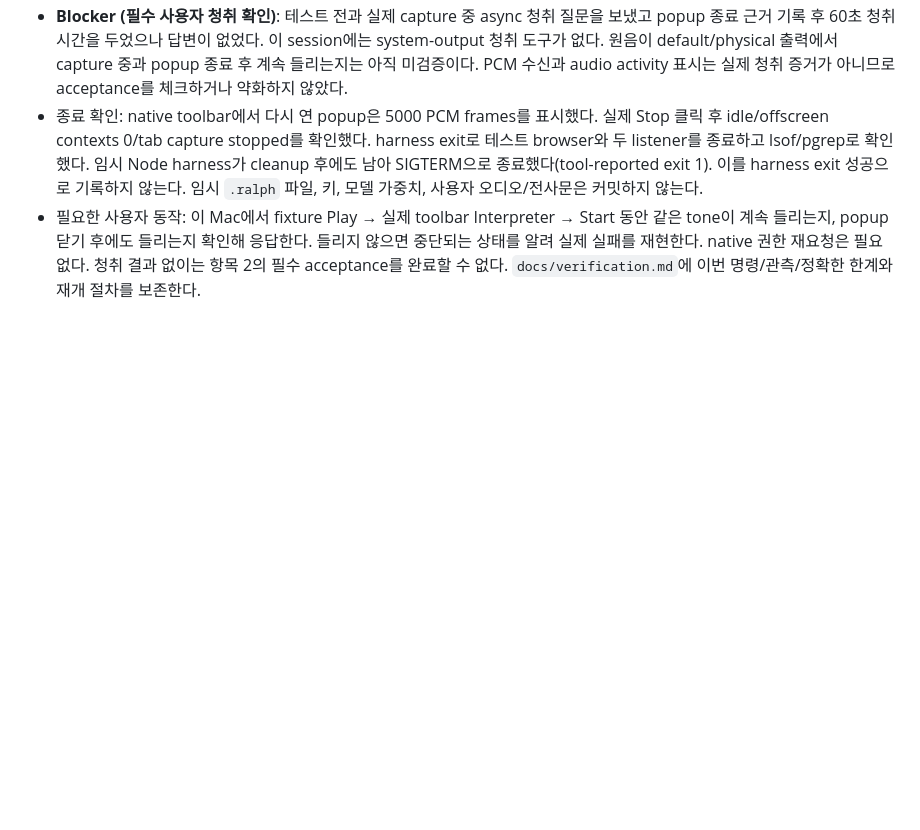
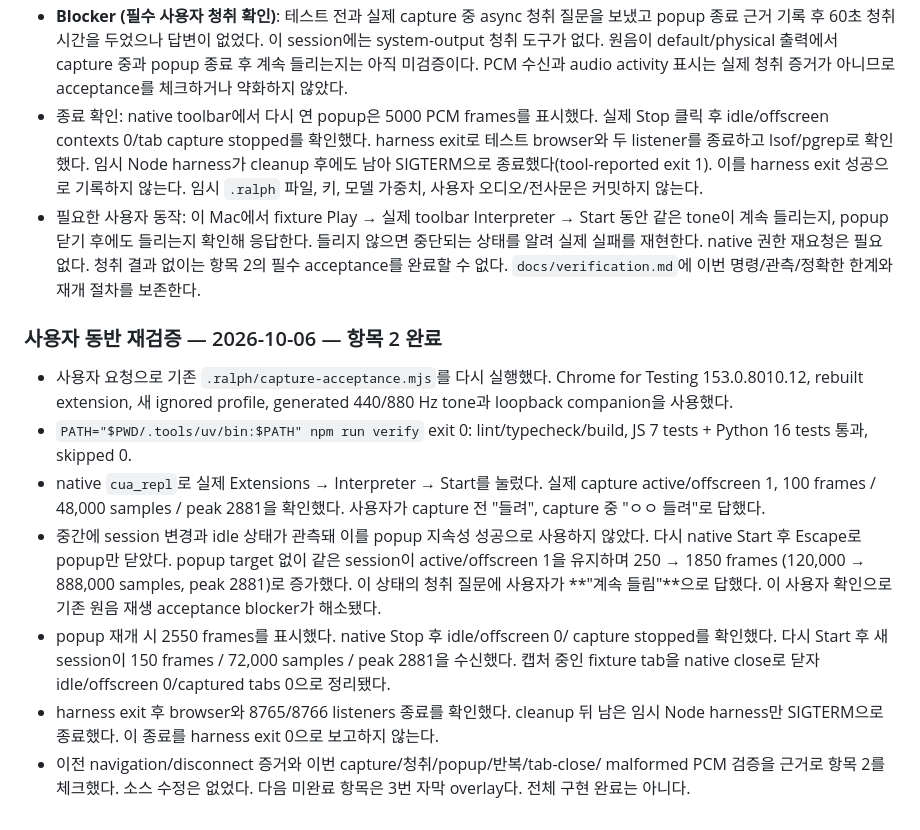
Before and after one commit to norux/interpreter, a Markdown page: RALPH_PLAN.md, the part around one of its changes. Drawn GitHub-style; blank space fills up the shorter version.

```diff
--- a/RALPH_PLAN.md
+++ b/RALPH_PLAN.md
@@ -443,3 +443,30 @@ runner를 속이는 completion line은 출력하지 않는다. 루프는 한도
   들리지 않으면 중단되는 상태를 알려 실제 실패를 재현한다. native 권한 재요청은
   필요 없다. 청취 결과 없이는 항목 2의 필수 acceptance를 완료할 수 없다.
   `docs/verification.md`에 이번 명령/관측/정확한 한계와 재개 절차를 보존한다.
+
+### 사용자 동반 재검증 — 2026-10-06 — 항목 2 완료
+
+- 사용자 요청으로 기존 `.ralph/capture-acceptance.mjs`를 다시 실행했다.
+  Chrome for Testing 153.0.8010.12, rebuilt extension, 새 ignored profile,
+  generated 440/880 Hz tone과 loopback companion을 사용했다.
+- `PATH="$PWD/.tools/uv/bin:$PATH" npm run verify` exit 0:
+  lint/typecheck/build, JS 7 tests + Python 16 tests 통과, skipped 0.
+- native `cua_repl`로 실제 Extensions → Interpreter → Start를 눌렀다.
+  실제 capture active/offscreen 1, 100 frames / 48,000 samples / peak 2881을
+  확인했다. 사용자가 capture 전 "들려", capture 중 "ㅇㅇ 들려"로 답했다.
+- 중간에 session 변경과 idle 상태가 관측돼 이를 popup 지속성 성공으로
+  사용하지 않았다. 다시 native Start 후 Escape로 popup만 닫았다.
+  popup target 없이 같은 session이 active/offscreen 1을 유지하며
+  250 → 1850 frames (120,000 → 888,000 samples, peak 2881)로 증가했다.
+  이 상태의 청취 질문에 사용자가 **"계속 들림"**으로 답했다.
+  이 사용자 확인으로 기존 원음 재생 acceptance blocker가 해소됐다.
+- popup 재개 시 2550 frames를 표시했다. native Stop 후 idle/offscreen 0/
+  capture stopped를 확인했다. 다시 Start 후 새 session이 150 frames /
+  72,000 samples / peak 2881을 수신했다. 캡처 중인 fixture tab을 native
+  close로 닫자 idle/offscreen 0/captured tabs 0으로 정리됐다.
+- harness exit 후 browser와 8765/8766 listeners 종료를 확인했다.
+  cleanup 뒤 남은 임시 Node harness만 SIGTERM으로 종료했다.
+  이 종료를 harness exit 0으로 보고하지 않는다.
+- 이전 navigation/disconnect 증거와 이번 capture/청취/popup/반복/tab-close/
+  malformed PCM 검증을 근거로 항목 2를 체크했다. 소스 수정은 없었다.
+  다음 미완료 항목은 3번 자막 overlay다. 전체 구현 완료는 아니다.
```
Also changed, not shown: other parts of RALPH_PLAN.md (+1 -1 lines), README.md (+3 -3 lines), docs/verification.md (+41 -0 lines).
